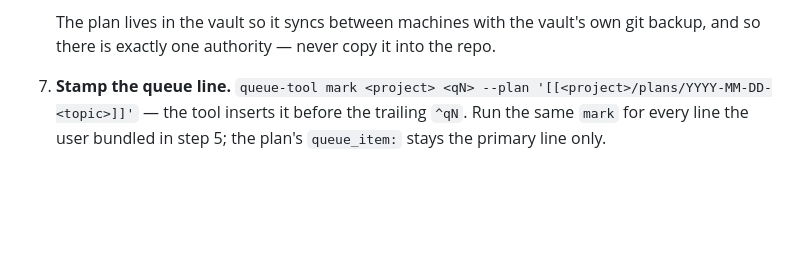
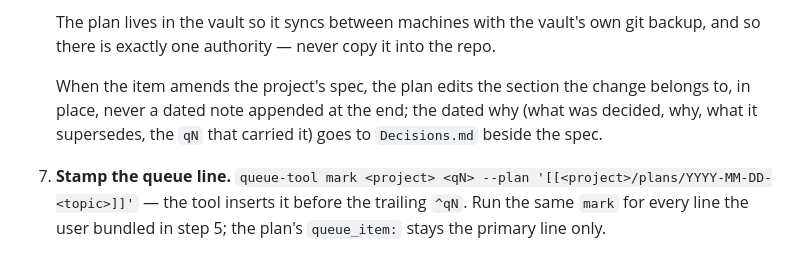
Before and after one commit to pablobfonseca/dotfiles, a Markdown page: claude/commands/fable-plan.md, the part around the change. Rendered like a GitHub page; blank space fills up the shorter version.

Commit message:
claude: fable-plan edits the spec in place, the dated why goes to Decisions.md

```diff
--- a/claude/commands/fable-plan.md
+++ b/claude/commands/fable-plan.md
@@ -41,6 +41,8 @@ If empty, ask for it and stop.
    `model:` is the executor model this plan is graded for — `opus` or `sonnet`, nothing else — chosen by the rule in Rules. Tools read it instead of scraping the handoff, and step 10 prints the same value, so the frontmatter and the terminal never disagree.
 
    The plan lives in the vault so it syncs between machines with the vault's own git backup, and so there is exactly one authority — never copy it into the repo.
+
+   When the item amends the project's spec, the plan edits the section the change belongs to, in place, never a dated note appended at the end; the dated why (what was decided, why, what it supersedes, the `qN` that carried it) goes to `Decisions.md` beside the spec.
 
 7. **Stamp the queue line.** `queue-tool mark <project> <qN> --plan '[[<project>/plans/YYYY-MM-DD-<topic>]]'` — the tool inserts it before the trailing `^qN`. Run the same `mark` for every line the user bundled in step 5; the plan's `queue_item:` stays the primary line only.
 
```
